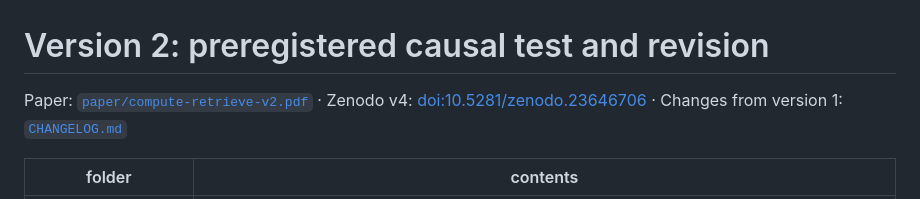
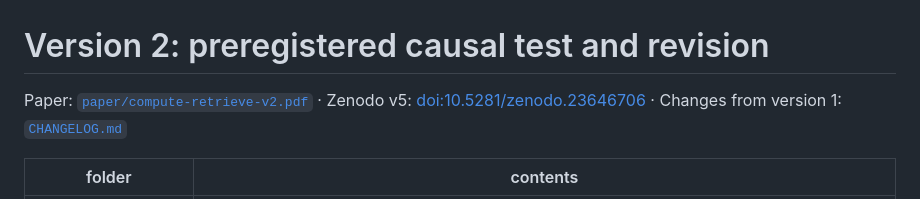
Before and after one commit to Somebodyhere101/compute-retrieve, a Markdown page: v2/README.md, the part around the change. Drawn GitHub-style.

Commit message:
Fix the Zenodo version label
Co-Authored-By: Claude Opus 5.5 <noreply@anthropic.com>

```diff
--- a/v2/README.md
+++ b/v2/README.md
@@ -1,6 +1,6 @@
 # Version 2: preregistered causal test and revision
 
-Paper: [`paper/compute-retrieve-v2.pdf`](paper/compute-retrieve-v2.pdf) · Zenodo v4: [doi:10.5281/zenodo.23646706](https://doi.org/10.5281/zenodo.23646706) · Changes from version 1: [`CHANGELOG.md`](CHANGELOG.md)
+Paper: [`paper/compute-retrieve-v2.pdf`](paper/compute-retrieve-v2.pdf) · Zenodo v5: [doi:10.5281/zenodo.23646706](https://doi.org/10.5281/zenodo.23646706) · Changes from version 1: [`CHANGELOG.md`](CHANGELOG.md)
 
 | folder | contents |
 |---|---|
```
